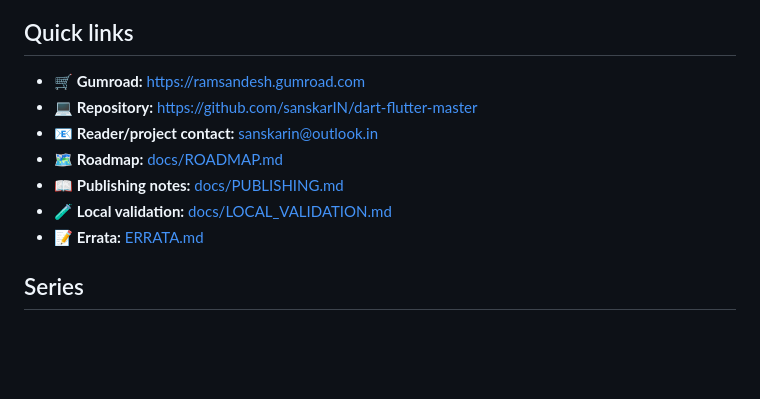
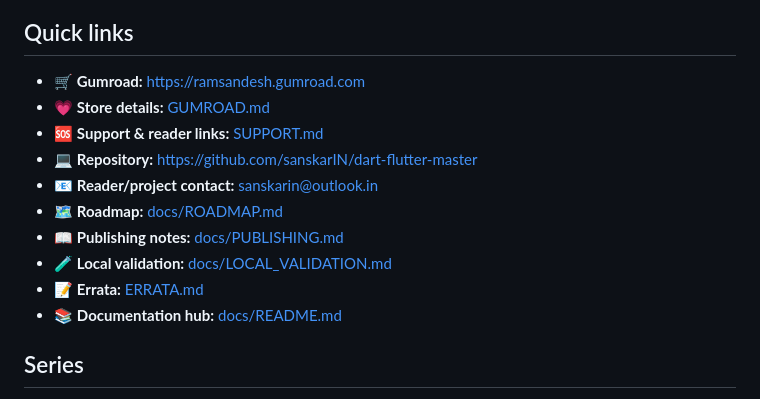
Before and after one commit to sanskarIN/dart-flutter-master, a Markdown page: README.md, the part around one of its changes. Drawn GitHub-style; blank space fills up the shorter version.

Commit message:
docs: link Gumroad and support hubs from README
Signed-off-by: sanskarIN <sanskarin@outlook.in>

```diff
--- a/README.md
+++ b/README.md
@@ -18,12 +18,15 @@ This repository is for public companion source code, exercises, solutions, maste
 ## Quick links
 
 - 🛒 **Gumroad:** https://ramsandesh.gumroad.com
+- 💗 **Store details:** [GUMROAD.md](GUMROAD.md)
+- 🆘 **Support & reader links:** [SUPPORT.md](SUPPORT.md)
 - 💻 **Repository:** https://github.com/sanskarIN/dart-flutter-master
 - 📧 **Reader/project contact:** sanskarin@outlook.in
 - 🗺️ **Roadmap:** [docs/ROADMAP.md](docs/ROADMAP.md)
 - 📖 **Publishing notes:** [docs/PUBLISHING.md](docs/PUBLISHING.md)
 - 🧪 **Local validation:** [docs/LOCAL_VALIDATION.md](docs/LOCAL_VALIDATION.md)
 - 📝 **Errata:** [ERRATA.md](ERRATA.md)
+- 📚 **Documentation hub:** [docs/README.md](docs/README.md)
 
 ## Series
 
```
Also changed, not shown: other parts of README.md (+2 -0 lines).
